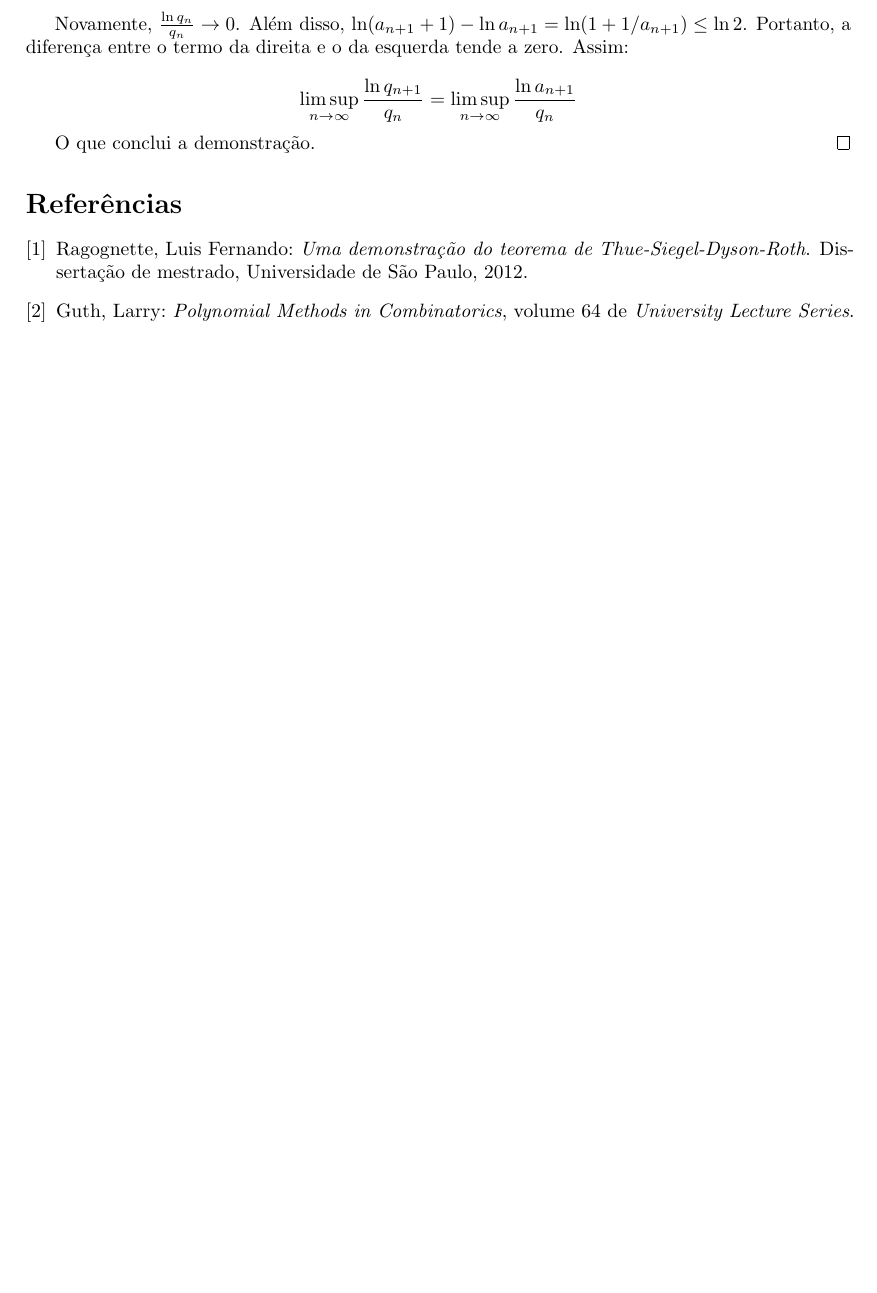
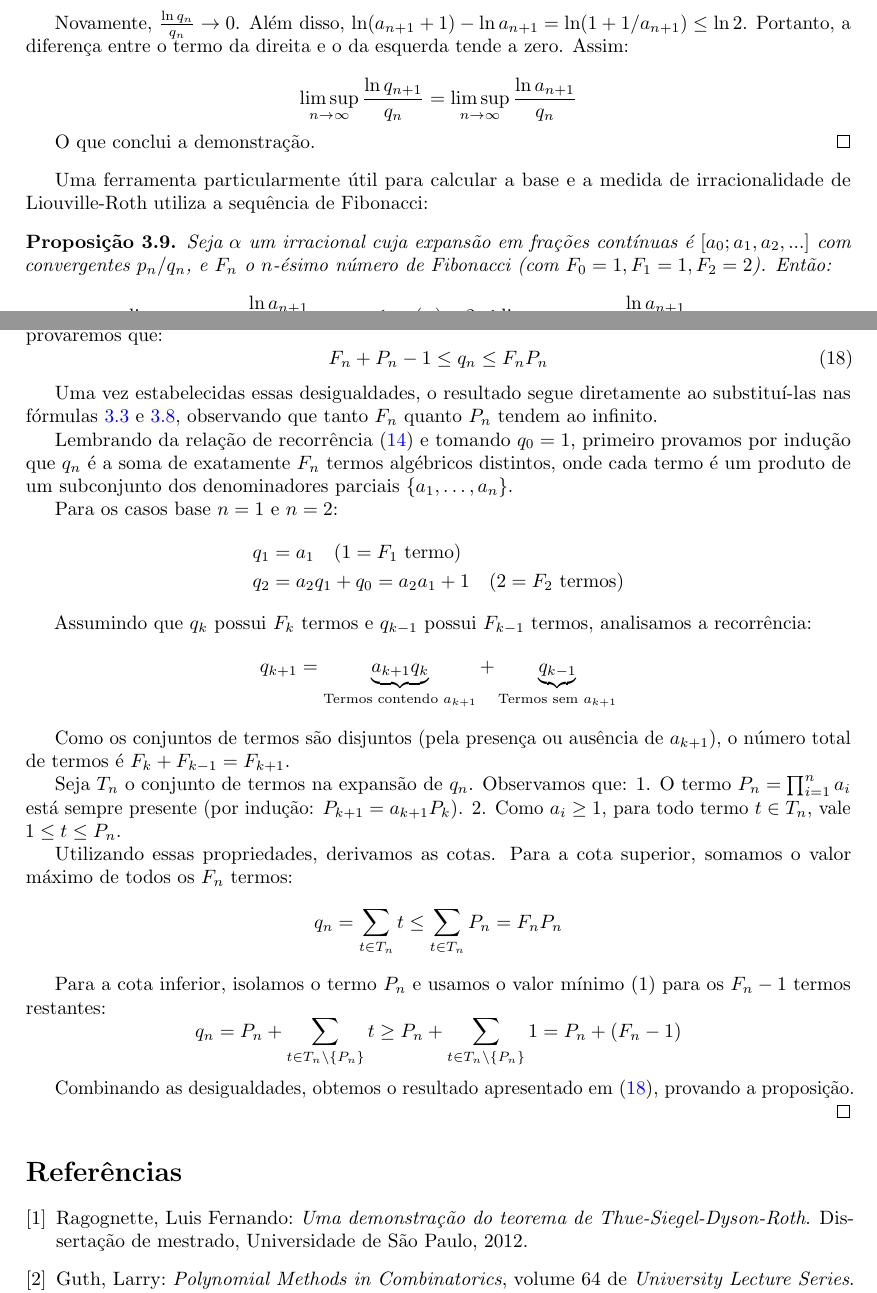
Before and after one commit to TchelloSimis/IC, a LaTeX document (main.tex, which reads chapters/03_exemplos.tex): part of page 30 of 31 before the commit and two parts of pages 30 and 31 of 31 after it, the two joined at a grey line, cut so that both start at the same text, the shorter picture padded with empty space. Compiled offline with pdfLaTeX.

Commit message:
Auto-sync: 2025-11-26 16:42:06

```diff
--- a/chapters/03_exemplos.tex
+++ b/chapters/03_exemplos.tex
@@ -444,3 +444,50 @@ Também é possível encontrar uma fórmula análoga a \ref{thm:formula_medida}
 
     O que conclui a demonstração.
 \end{proof}
+
+Uma ferramenta particularmente útil para calcular a base e a medida de irracionalidade de Liouville-Roth utiliza a sequência de Fibonacci:
+
+\begin{proposition}
+    \label{prop:medidas_fibonacci}
+    Seja $\alpha$ um irracional cuja expansão em frações contínuas é $[a_0; a_1, a_2, ...]$ com convergentes $p_n/q_n$, e $F_n$ o $n$-ésimo número de Fibonacci (com $F_0 = 1, F_1 = 1, F_2 = 2$). Então:
+
+    \[ \limsup_{n \to \infty} \frac{\ln a_{n+1}}{\ln (F_{n} \cdot a_1 \cdot a_2 \cdots a_n)} \le \mu_\mathcal{L}(\alpha) - 2 \le \limsup_{n \to \infty} \frac{\ln a_{n+1}}{\ln (F_{n} + a_1 \cdot a_2 \cdots a_n)} \]
+
+    \[ \limsup_{n \to \infty} \frac{\ln a_{n+1}}{F_{n} \cdot a_1 \cdot a_2 \cdots a_n} \le \ln (\mu_\mathcal{B}(\alpha)) \le \limsup_{n \to \infty} \frac{\ln a_{n+1}}{F_{n} + a_1 \cdot a_2 \cdots a_n} \]
+
+\end{proposition}
+
+\begin{proof}
+    Para demonstrar a proposição, estabeleceremos estimativas para $q_n$ em termos dos números de Fibonacci $F_n$ e do produto dos denominadores parciais $P_n = \prod_{i=1}^n a_i$. Especificamente, provaremos que:
+    \begin{equation}
+        \label{eq:estimativas_fibonacci}
+        F_n + P_n - 1 \le q_n \le F_n P_n
+    \end{equation}
+
+    Uma vez estabelecidas essas desigualdades, o resultado segue diretamente ao substituí-las nas fórmulas \ref{thm:formula_medida} e \ref{thm:formula_base}, observando que tanto $F_n$ quanto $P_n$ tendem ao infinito.
+
+    Lembrando da relação de recorrência \eqref{eq:recorrencia_convergentes} e tomando $q_0 = 1$, primeiro provamos por indução que $q_n$ é a soma de exatamente $F_n$ termos algébricos distintos, onde cada termo é um produto de um subconjunto dos denominadores parciais $\{a_1, \dots, a_n\}$.
+
+    Para os casos base $n=1$ e $n=2$:
+    \begin{align*}
+        q_1 &= a_1 \quad (1 = F_1 \text{ termo}) \\
+        q_2 &= a_2 q_1 + q_0 = a_2 a_1 + 1 \quad (2 = F_2 \text{ termos})
+    \end{align*}
+
+    Assumindo que $q_k$ possui $F_k$ termos e $q_{k-1}$ possui $F_{k-1}$ termos, analisamos a recorrência:
+    \[ q_{k+1} = \underbrace{a_{k+1}q_k}_{\text{Termos contendo } a_{k+1}} + \underbrace{q_{k-1}}_{\text{Termos sem } a_{k+1}} \]
+
+    Como os conjuntos de termos são disjuntos (pela presença ou ausência de $a_{k+1}$), o número total de termos é $F_k + F_{k-1} = F_{k+1}$.
+
+    Seja $T_n$ o conjunto de termos na expansão de $q_n$. Observamos que:
+    1. O termo $P_n = \prod_{i=1}^n a_i$ está sempre presente (por indução: $P_{k+1} = a_{k+1} P_k$).
+    2. Como $a_i \ge 1$, para todo termo $t \in T_n$, vale $1 \le t \le P_n$.
+
+    Utilizando essas propriedades, derivamos as cotas. Para a cota superior, somamos o valor máximo de todos os $F_n$ termos:
+    \[ q_n = \sum_{t \in T_n} t \le \sum_{t \in T_n} P_n = F_n P_n \]
+
+    Para a cota inferior, isolamos o termo $P_n$ e usamos o valor mínimo ($1$) para os $F_n - 1$ termos restantes:
+    \[ q_n = P_n + \sum_{t \in T_n \setminus \{P_n\}} t \ge P_n + \sum_{t \in T_n \setminus \{P_n\}} 1 = P_n + (F_n - 1) \]
+
+    Combinando as desigualdades, obtemos o resultado apresentado em \eqref{eq:estimativas_fibonacci}, provando a proposição.
+\end{proof}
```
Also changed, not shown: main.pdf, chapters/03_exemplos.tex (12 more changed lines).
